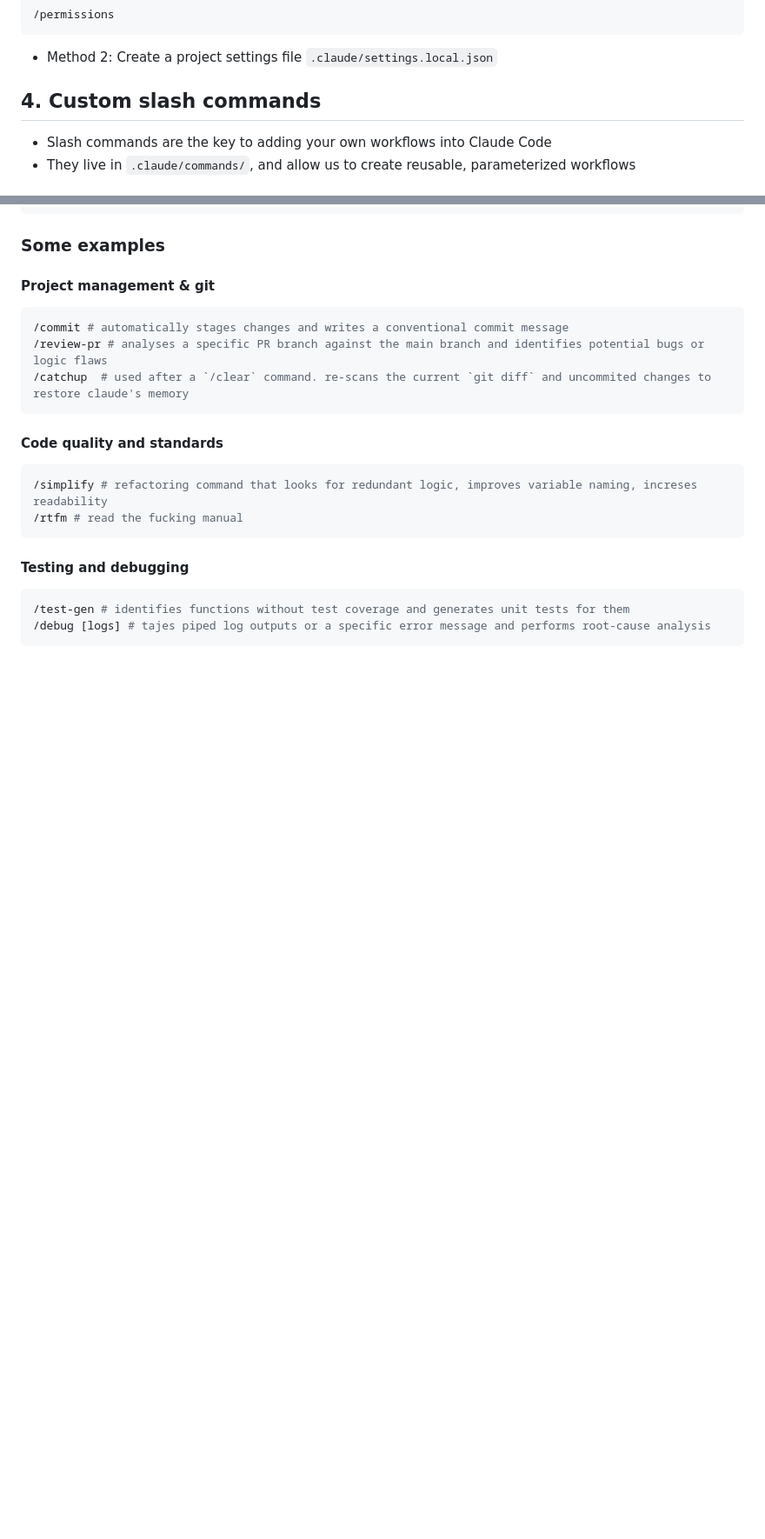
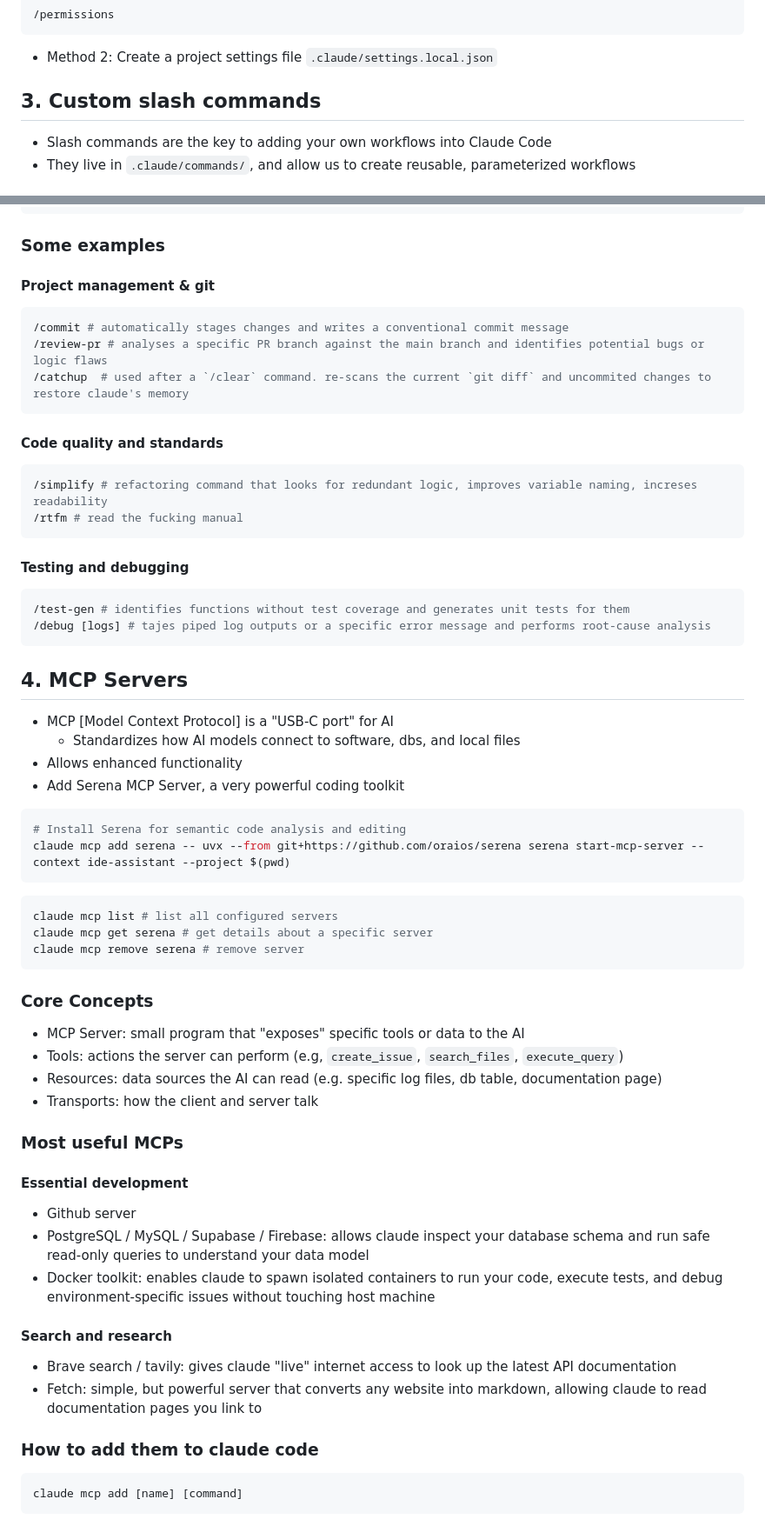
Before and after one commit to m-stpz/misc, a Markdown page: claude_code.md, 2 parts joined by grey strips. Shown at 87% size. GitHub-like rendering; blank space fills up the shorter version.

Commit message:
mcp servers

````diff
--- a/claude_code.md
+++ b/claude_code.md
@@ -63,7 +63,7 @@ echo "Follow best practices in: ~/company/engineering-standards.md" > CLAUDE.md
 
 - Method 2: Create a project settings file `.claude/settings.local.json`
 
-## 4. Custom slash commands
+## 3. Custom slash commands
 
 - Slash commands are the key to adding your own workflows into Claude Code
 - They live in `.claude/commands/`, and allow us to create reusable, parameterized workflows
@@ -133,3 +133,47 @@ Analyze the performance of the file specified in $ARGUMENTS.
 /test-gen # identifies functions without test coverage and generates unit tests for them
 /debug [logs] # tajes piped log outputs or a specific error message and performs root-cause analysis
 ```
+
+## 4. MCP Servers
+
+- MCP [Model Context Protocol] is a "USB-C port" for AI
+  - Standardizes how AI models connect to software, dbs, and local files
+- Allows enhanced functionality
+- Add Serena MCP Server, a very powerful coding toolkit
+
+```bash
+# Install Serena for semantic code analysis and editing
+claude mcp add serena -- uvx --from git+https://github.com/oraios/serena serena start-mcp-server --context ide-assistant --project $(pwd)
+```
+
+```bash
+claude mcp list # list all configured servers
+claude mcp get serena # get details about a specific server
+claude mcp remove serena # remove server
+```
+
+### Core Concepts
+
+- MCP Server: small program that "exposes" specific tools or data to the AI
+- Tools: actions the server can perform (e.g, `create_issue`, `search_files`, `execute_query`)
+- Resources: data sources the AI can read (e.g. specific log files, db table, documentation page)
+- Transports: how the client and server talk
+
+### Most useful MCPs
+
+#### Essential development
+
+- Github server
+- PostgreSQL / MySQL / Supabase / Firebase: allows claude inspect your database schema and run safe read-only queries to understand your data model
+- Docker toolkit: enables claude to spawn isolated containers to run your code, execute tests, and debug environment-specific issues without touching host machine
+
+#### Search and research
+
+- Brave search / tavily: gives claude "live" internet access to look up the latest API documentation
+- Fetch: simple, but powerful server that converts any website into markdown, allowing claude to read documentation pages you link to
+
+### How to add them to claude code
+
+```bash
+claude mcp add [name] [command]
+```
````
